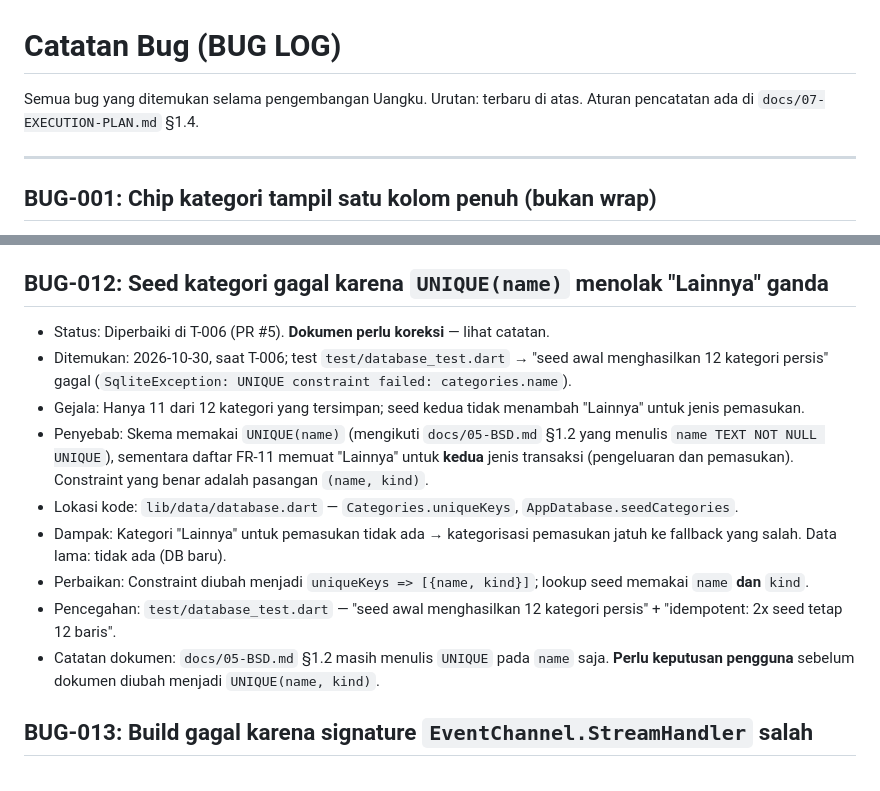
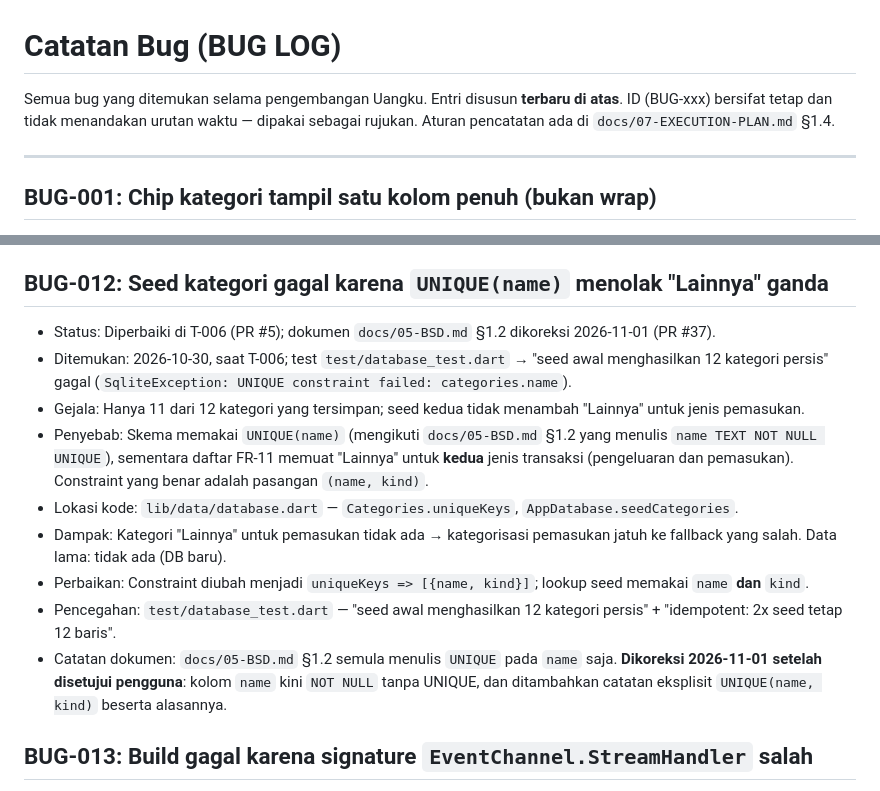
Before and after one commit to bimadji/uangku, a Markdown page: docs/BUG-LOG.md, 2 parts joined by grey strips. GitHub-like rendering.

Commit message:
docs(bug-012): koreksi constraint UNIQUE pada BSD §1.2 jadi UNIQUE(name, kind)
- docs/05-BSD.md §1.2: kolom name jadi NOT NULL (tanpa UNIQUE), ditambah catatan
  eksplisit UNIQUE(name, kind) + alasan (Lainnya wajib ada di kedua jenis transaksi)
- docs/BUG-LOG.md: BUG-012 ditandai dokumen sudah dikoreksi; header menjelaskan ID
  bersifat tetap dan tidak menandakan urutan waktu

```diff
--- a/docs/BUG-LOG.md
+++ b/docs/BUG-LOG.md
@@ -1,6 +1,7 @@
 # Catatan Bug (BUG LOG)
 
-Semua bug yang ditemukan selama pengembangan Uangku. Urutan: terbaru di atas.
+Semua bug yang ditemukan selama pengembangan Uangku. Entri disusun **terbaru di atas**.
+ID (BUG-xxx) bersifat tetap dan tidak menandakan urutan waktu — dipakai sebagai rujukan.
 Aturan pencatatan ada di `docs/07-EXECUTION-PLAN.md` §1.4.
 
 ---
@@ -116,7 +117,7 @@ Aturan pencatatan ada di `docs/07-EXECUTION-PLAN.md` §1.4.
 - Pencegahan: Job `build-apk-debug` di CI (`.github/workflows/ci.yml`) gagal bila regresi ini kembali.
 
 ## BUG-012: Seed kategori gagal karena `UNIQUE(name)` menolak "Lainnya" ganda
-- Status: Diperbaiki di T-006 (PR #5). **Dokumen perlu koreksi** — lihat catatan.
+- Status: Diperbaiki di T-006 (PR #5); dokumen `docs/05-BSD.md` §1.2 dikoreksi 2026-11-01 (PR #37).
 - Ditemukan: 2026-10-30, saat T-006; test `test/database_test.dart` → "seed awal menghasilkan 12 kategori persis" gagal (`SqliteException: UNIQUE constraint failed: categories.name`).
 - Gejala: Hanya 11 dari 12 kategori yang tersimpan; seed kedua tidak menambah "Lainnya" untuk jenis pemasukan.
 - Penyebab: Skema memakai `UNIQUE(name)` (mengikuti `docs/05-BSD.md` §1.2 yang menulis `name TEXT NOT NULL UNIQUE`), sementara daftar FR-11 memuat "Lainnya" untuk **kedua** jenis transaksi (pengeluaran dan pemasukan). Constraint yang benar adalah pasangan `(name, kind)`.
@@ -124,7 +125,7 @@ Aturan pencatatan ada di `docs/07-EXECUTION-PLAN.md` §1.4.
 - Dampak: Kategori "Lainnya" untuk pemasukan tidak ada → kategorisasi pemasukan jatuh ke fallback yang salah. Data lama: tidak ada (DB baru).
 - Perbaikan: Constraint diubah menjadi `uniqueKeys => [{name, kind}]`; lookup seed memakai `name` **dan** `kind`.
 - Pencegahan: `test/database_test.dart` — "seed awal menghasilkan 12 kategori persis" + "idempotent: 2x seed tetap 12 baris".
-- Catatan dokumen: `docs/05-BSD.md` §1.2 masih menulis `UNIQUE` pada `name` saja. **Perlu keputusan pengguna** sebelum dokumen diubah menjadi `UNIQUE(name, kind)`.
+- Catatan dokumen: `docs/05-BSD.md` §1.2 semula menulis `UNIQUE` pada `name` saja. **Dikoreksi 2026-11-01 setelah disetujui pengguna**: kolom `name` kini `NOT NULL` tanpa UNIQUE, dan ditambahkan catatan eksplisit `UNIQUE(name, kind)` beserta alasannya.
 
 ## BUG-013: Build gagal karena signature `EventChannel.StreamHandler` salah
 - Status: Diperbaiki di T-011 (PR #12, commit `a45057f`)
```
Also changed, not shown: docs/05-BSD.md (+3 -1 lines).
